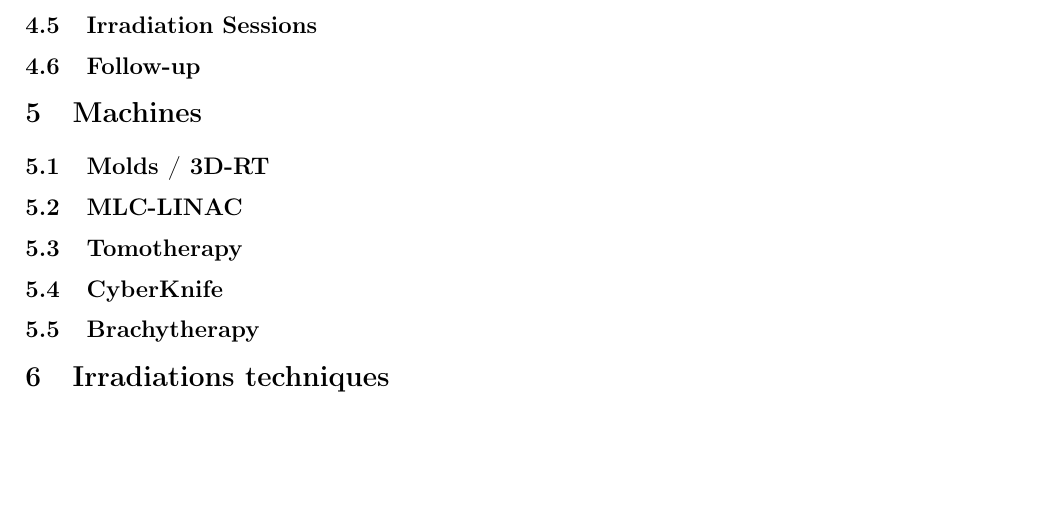
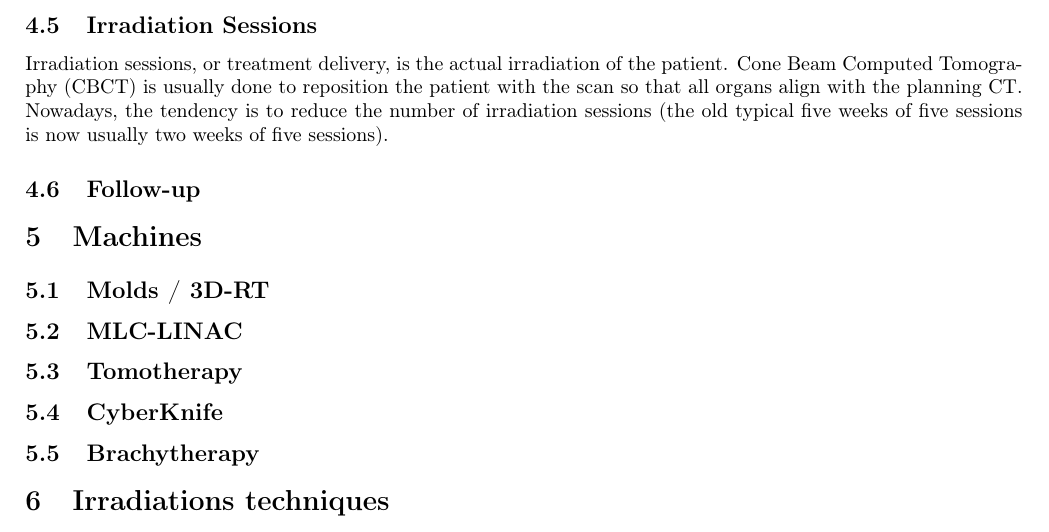
Before and after one commit to pauldubois98/PhD, a LaTeX paper (1_background/1_main.tex, which reads 1_background/1_content.tex): part of page 8 of 9, cut so that both start at the same text, the shorter picture padded with empty space. Compiled offline with pdfLaTeX.

Commit message:
wrote Irradiation Sessions §

```diff
--- a/1_background/1_content.tex
+++ b/1_background/1_content.tex
@@ -307,6 +307,10 @@ This thesis registers new advances on the planning step.
 Plans must be reviewed and approved by doctors.
 
 \subsection{Irradiation Sessions}
+Irradiation sessions, or treatment delivery, is the actual irradiation of the patient.
+Cone Beam Computed Tomography (CBCT) is usually done to reposition the patient with the scan so that all organs align with the planning CT.
+Nowadays, the tendency is to reduce the number of irradiation sessions (the old typical five weeks of five sessions is now usually two weeks of five sessions).
+
 \subsection{Follow-up}
 
 \section{Machines}
```
